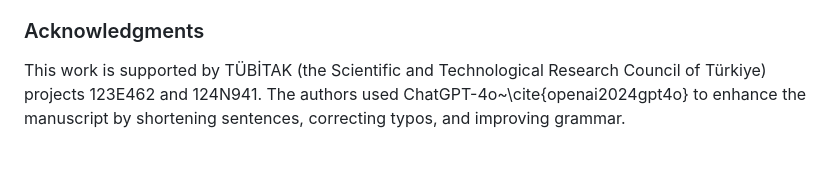
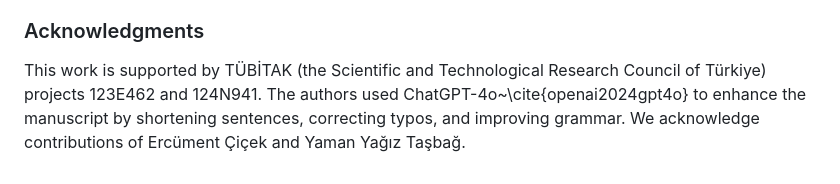
Before and after one commit to CRYPTO-KU/CURE-Privacy-Preserving-Split-Learning, a Markdown page: README.md, the part around the change. GitHub-like rendering.

Commit message:
Update acknowledgments in README.md

```diff
--- a/README.md
+++ b/README.md
@@ -165,4 +165,4 @@ Please cite this work as
 }
 
 ### Acknowledgments
-This work is supported by TÜBİTAK (the Scientific and Technological Research Council of Türkiye) projects 123E462 and 124N941. The authors used ChatGPT-4o~\cite{openai2024gpt4o} to enhance the manuscript by shortening sentences, correcting typos, and improving grammar.
+This work is supported by TÜBİTAK (the Scientific and Technological Research Council of Türkiye) projects 123E462 and 124N941. The authors used ChatGPT-4o~\cite{openai2024gpt4o} to enhance the manuscript by shortening sentences, correcting typos, and improving grammar. We acknowledge contributions of Ercüment Çiçek and Yaman Yağız Taşbağ.
```
